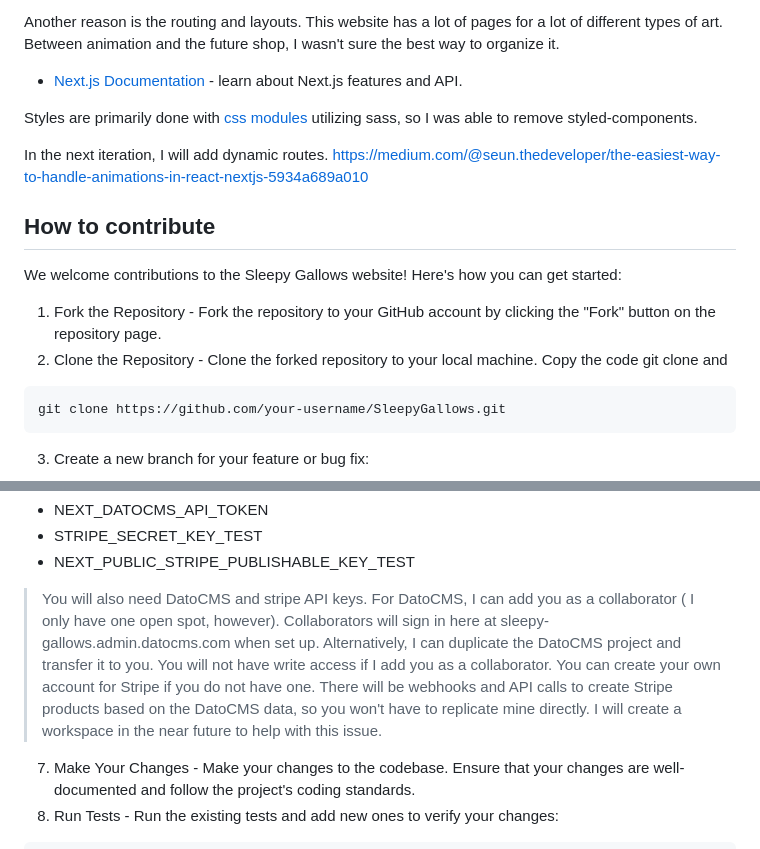
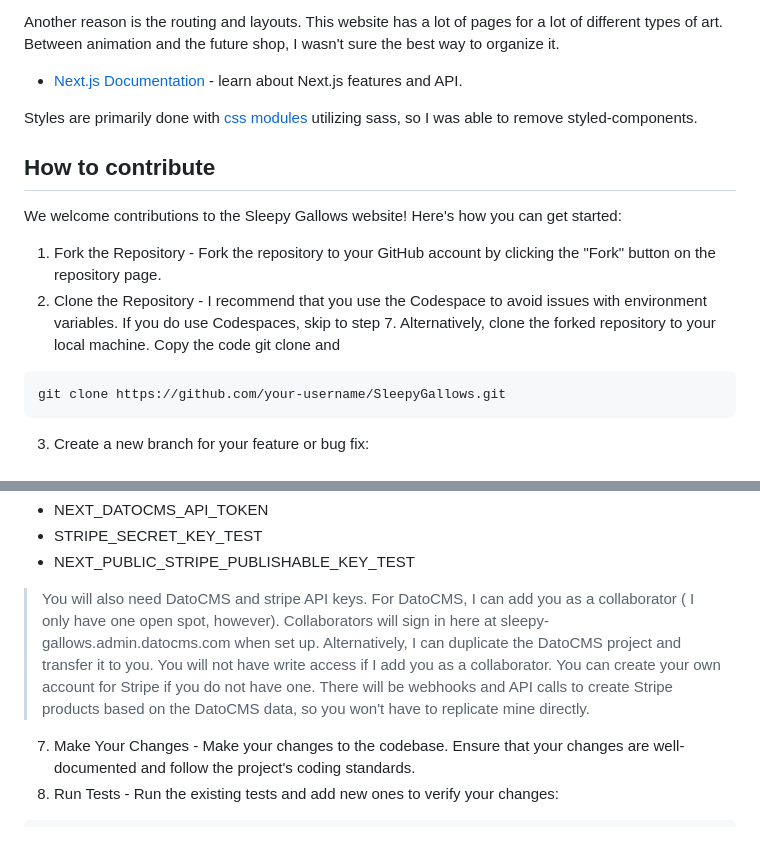
Before and after one commit to brittgalloway/SleepyGallows, a Markdown page: README.md, 2 parts joined by grey strips. Drawn GitHub-style.

````diff
--- a/README.md
+++ b/README.md
@@ -95,13 +95,12 @@ Another reason is the routing and layouts. This website has a lot of pages for a
 
 Styles are primarily done with [css modules](https://nextjs.org/docs/app/building-your-application/styling/css-modules) utilizing sass, so I was able to remove styled-components.
 
-In the next iteration, I will add dynamic routes.
-https://medium.com/@seun.thedeveloper/the-easiest-way-to-handle-animations-in-react-nextjs-5934a689a010
 ## How to contribute
 
 We welcome contributions to the Sleepy Gallows website! Here's how you can get started:
 1. Fork the Repository - Fork the repository to your GitHub account by clicking the "Fork" button on the repository page.
-2. Clone the Repository - Clone the forked repository to your local machine. Copy the code git clone and
+2. Clone the Repository - I recommend that you use the Codespace to avoid issues with environment variables. If you do use Codespaces, skip to step 7.
+   Alternatively, clone the forked repository to your local machine. Copy the code git clone and
   ```bash
 git clone https://github.com/your-username/SleepyGallows.git
 ```
@@ -118,7 +117,7 @@ npm install
   - NEXT_DATOCMS_API_TOKEN
   - STRIPE_SECRET_KEY_TEST
   - NEXT_PUBLIC_STRIPE_PUBLISHABLE_KEY_TEST
-> You will also need DatoCMS and stripe API keys. For DatoCMS, I can add you as a collaborator ( I only have one open spot, however). Collaborators will sign in here at sleepy-gallows.admin.datocms.com when set up. Alternatively, I can duplicate the DatoCMS project and transfer it to you. You will not have write access if I add you as a collaborator. You can create your own account for Stripe if you do not have one. There will be webhooks and API calls to create Stripe products based on the DatoCMS data, so you won't have to replicate mine directly. I will create a workspace in the near future to help with this issue.
+> You will also need DatoCMS and stripe API keys. For DatoCMS, I can add you as a collaborator ( I only have one open spot, however). Collaborators will sign in here at sleepy-gallows.admin.datocms.com when set up. Alternatively, I can duplicate the DatoCMS project and transfer it to you. You will not have write access if I add you as a collaborator. You can create your own account for Stripe if you do not have one. There will be webhooks and API calls to create Stripe products based on the DatoCMS data, so you won't have to replicate mine directly.
 7. Make Your Changes - Make your changes to the codebase. Ensure that your changes are well-documented and follow the project's coding standards.
 8. Run Tests - Run the existing tests and add new ones to verify your changes:
 ``` bash
````
